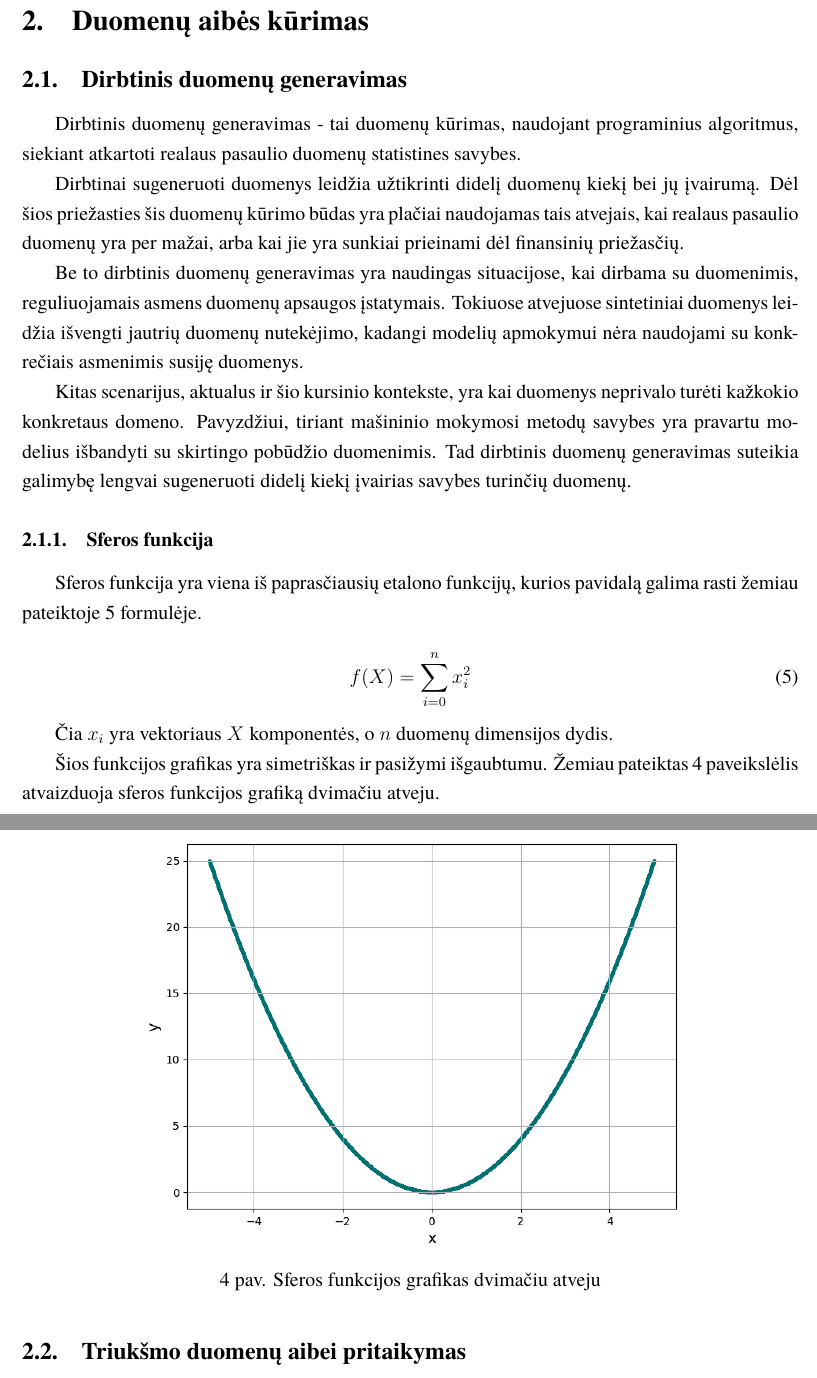
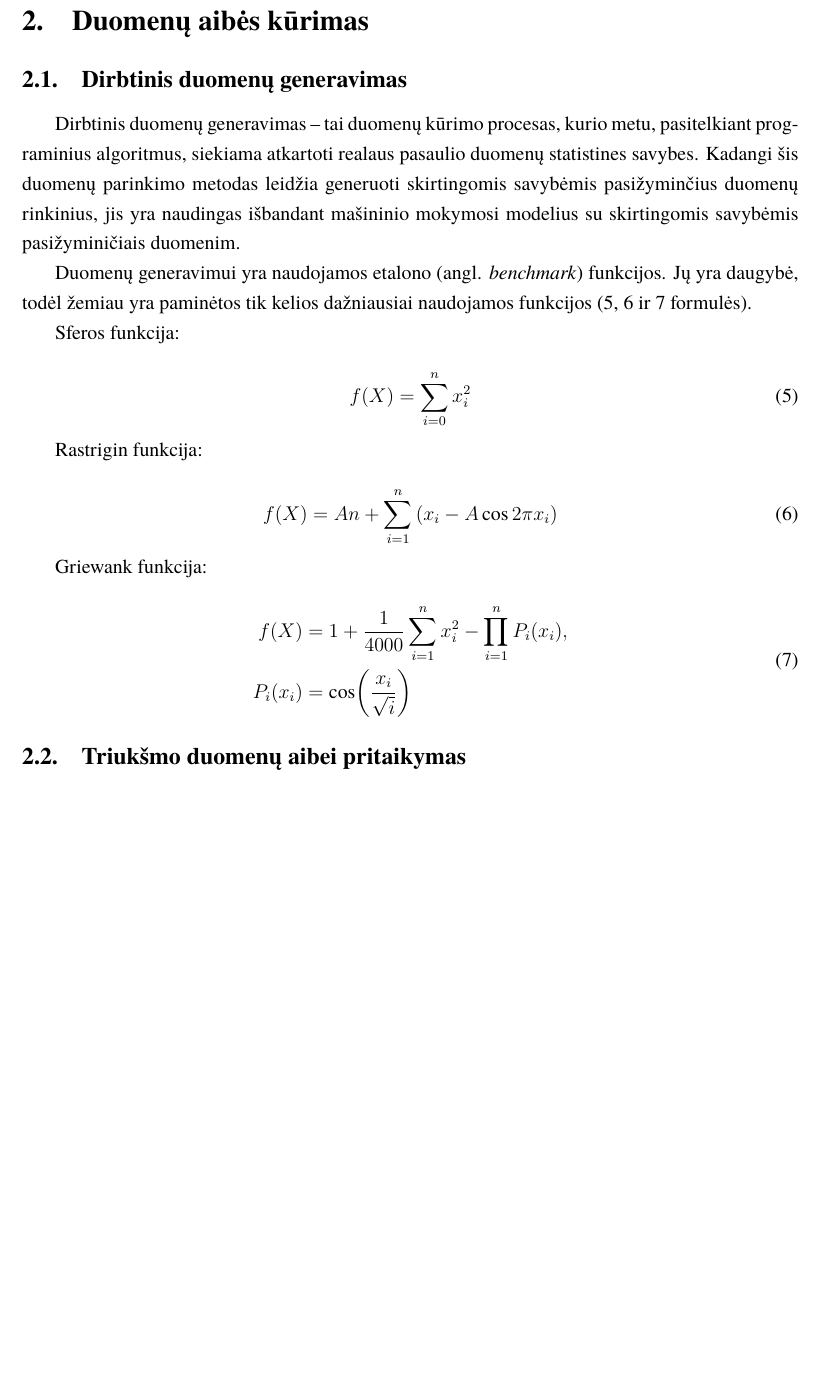
Before and after one commit to zhemepatis/VU-7-C, a LaTeX document (paper/pagrindinis.tex, which reads paper/skyriai/duomenu_aibes_kurimas.tex): two parts of pages 8 and 9 of 17 before the commit and part of page 8 of 16 after it, the two joined at a grey line, cut so that both start at the same text, the shorter picture padded with empty space. Compiled offline with XeLaTeX; a missing font is replaced by an installed copy or a similar font.

Commit message:
added some benchmark functions

```diff
--- a/paper/skyriai/duomenu_aibes_kurimas.tex
+++ b/paper/skyriai/duomenu_aibes_kurimas.tex
@@ -2,33 +2,34 @@
 
     \subsection{Dirbtinis duomenų generavimas}
 
-        Dirbtinis duomenų generavimas - tai duomenų kūrimas, naudojant programinius algoritmus, siekiant atkartoti realaus pasaulio duomenų statistines savybes.
+        Dirbtinis duomenų generavimas – tai duomenų kūrimo procesas, kurio metu, pasitelkiant programinius algoritmus, siekiama atkartoti realaus pasaulio duomenų statistines savybes. Kadangi šis duomenų parinkimo metodas leidžia generuoti skirtingomis savybėmis pasižyminčius duomenų rinkinius, jis yra naudingas išbandant mašininio mokymosi modelius su skirtingomis savybėmis pasižyminičiais duomenim.
 
-        Dirbtinai sugeneruoti duomenys leidžia užtikrinti didelį duomenų kiekį bei jų įvairumą. Dėl šios priežasties šis duomenų kūrimo būdas yra plačiai naudojamas tais atvejais, kai realaus pasaulio duomenų yra per mažai, arba kai jie yra sunkiai prieinami dėl finansinių priežasčių.
+        Duomenų generavimui yra naudojamos etalono (angl. \textit{benchmark}) funkcijos. Jų yra daugybė, todėl žemiau yra paminėtos tik kelios dažniausiai naudojamos funkcijos (\ref{eq:sferos_etalono_funkc}, \ref{eq:rastrigin_etalono_funkc} ir \ref{eq:griewank_etalono_funkc} formulės).
 
-        Be to dirbtinis duomenų generavimas yra naudingas situacijose, kai dirbama su duomenimis, reguliuojamais asmens duomenų apsaugos įstatymais. Tokiuose atvejuose sintetiniai duomenys leidžia išvengti jautrių duomenų nutekėjimo, kadangi modelių apmokymui nėra naudojami su konkrečiais asmenimis susiję duomenys.
+        Sferos funkcija:
 
-        Kitas scenarijus, aktualus ir šio kursinio kontekste, yra kai duomenys neprivalo turėti kažkokio konkretaus domeno. Pavyzdžiui, tiriant mašininio mokymosi metodų savybes yra pravartu modelius išbandyti su skirtingo pobūdžio duomenimis. Tad dirbtinis duomenų generavimas suteikia galimybę lengvai sugeneruoti didelį kiekį įvairias savybes turinčių duomenų.
+        \begin{equation}
+            \label{eq:sferos_etalono_funkc}
+            f(X) = \sum_{i = 0}^{n}{x_i^2}
+        \end{equation}
 
-        \subsubsection{Sferos funkcija}
+        Rastrigin funkcija:
 
-            Sferos funkcija yra viena iš paprasčiausių etalono funkcijų, kurios pavidalą galima rasti žemiau pateiktoje \ref{eq:sferos_etalono_funkc} formulėje.
+        \begin{equation}
+            \label{eq:rastrigin_etalono_funkc}
+            f(X) = An + \sum_{i = 1}^{n}{(x_i - A\cos{2\pi x_i})}
+        \end{equation}
 
-            \begin{equation}
-                \label{eq:sferos_etalono_funkc}
-                f(X) = \sum_{i = 0}^{n}{x_i^2}
-            \end{equation}
+        Griewank funkcija:
 
-            Čia $x_i$ yra vektoriaus $X$ komponentės, o $n$ duomenų dimensijos dydis.
+        \begin{equation}
+            \label{eq:griewank_etalono_funkc}
+            \begin{aligned}
+                f(X) &= 1 + \frac{1}{4000} \sum_{i = 1}^{n} x_{i}^{2} - \prod_{i = 1}^{n} P_i(x_i), \\
+                P_i(x_i) &= \cos\!\left(\frac{x_i}{\sqrt{i}}\right)
+            \end{aligned}
+        \end{equation}
 
-            Šios funkcijos grafikas yra simetriškas ir pasižymi išgaubtumu. Žemiau pateiktas \ref{pav:sferos_funkcijos_grafikas} paveikslėlis atvaizduoja sferos funkcijos grafiką dvimačiu atveju.
-
-            \begin{figure}[H]
-                \centering
-                \includegraphics[width=0.7\linewidth]{attachments/img/sferos_funkc_grafikas.png}
-                \caption{Sferos funkcijos grafikas dvimačiu atveju}
-                \label{pav:sferos_funkcijos_grafikas}
-            \end{figure}
 
     \subsection{Triukšmo duomenų aibei pritaikymas}
 
```
Also changed, not shown: paper/skyriai/dirbtinis_neuroninis_tinklas.tex (+22 -12 lines), paper/skyriai/duomenu_aibes_kurimas.tex (7 more changed lines).
